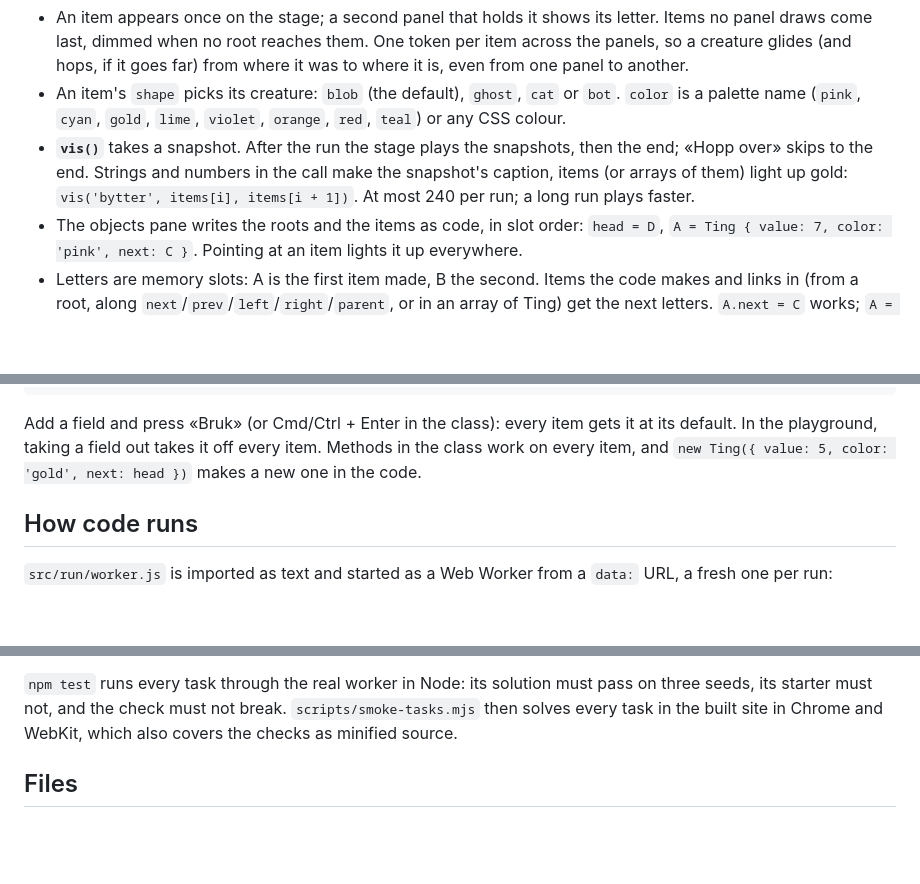
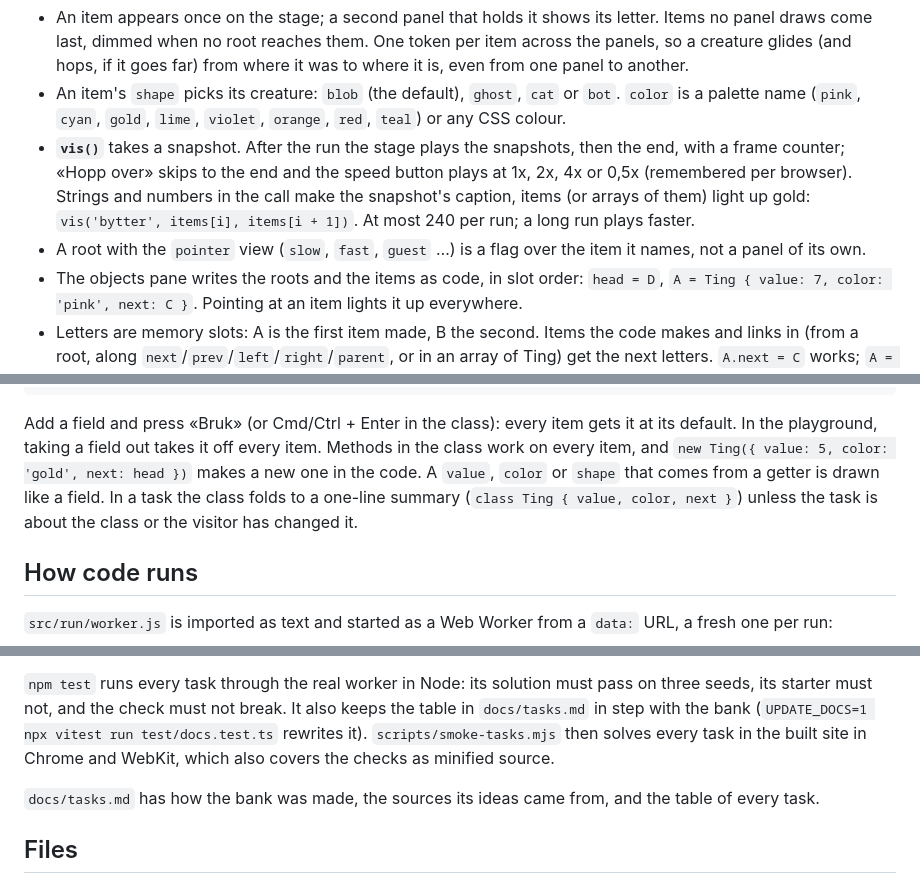
Before and after one commit to phareim/code-kata, a Markdown page: README.md, 3 parts joined by grey strips. Drawn GitHub-style; blank space fills up the shorter version.

Commit message:
README, AGENTS: playback speed, pointer flags, the folded class, docs/tasks.md
Co-Authored-By: Claude Opus 5.5 <noreply@anthropic.com>

```diff
--- a/README.md
+++ b/README.md
@@ -47,9 +47,11 @@ shape:
   far) from where it was to where it is, even from one panel to another.
 - An item's `shape` picks its creature: `blob` (the default), `ghost`, `cat` or `bot`. `color` is a palette name
   (`pink`, `cyan`, `gold`, `lime`, `violet`, `orange`, `red`, `teal`) or any CSS colour.
-- **`vis()`** takes a snapshot. After the run the stage plays the snapshots, then the end; «Hopp over» skips to the
-  end. Strings and numbers in the call make the snapshot's caption, items (or arrays of them) light up gold:
+- **`vis()`** takes a snapshot. After the run the stage plays the snapshots, then the end, with a frame counter;
+  «Hopp over» skips to the end and the speed button plays at 1x, 2x, 4x or 0,5x (remembered per browser). Strings
+  and numbers in the call make the snapshot's caption, items (or arrays of them) light up gold:
   `vis('bytter', items[i], items[i + 1])`. At most 240 per run; a long run plays faster.
+- A root with the `pointer` view (`slow`, `fast`, `guest` …) is a flag over the item it names, not a panel of its own.
 - The objects pane writes the roots and the items as code, in slot order: `head = D`,
   `A = Ting { value: 7, color: 'pink', next: C }`. Pointing at an item lights it up everywhere.
 - Letters are memory slots: A is the first item made, B the second. Items the code makes and links in (from a root,
@@ -76,7 +78,9 @@ class Ting {
 
 Add a field and press «Bruk» (or Cmd/Ctrl + Enter in the class): every item gets it at its default. In the
 playground, taking a field out takes it off every item. Methods in the class work on every item, and
-`new Ting({ value: 5, color: 'gold', next: head })` makes a new one in the code.
+`new Ting({ value: 5, color: 'gold', next: head })` makes a new one in the code. A `value`, `color` or `shape` that
+comes from a getter is drawn like a field. In a task the class folds to a one-line summary
+(`class Ting { value, color, next }`) unless the task is about the class or the visitor has changed it.
 
 ## How code runs
 
@@ -120,8 +124,11 @@ A task is an object in one of the topic files in `src/tasks/` (`types.ts` has th
 - `views`: a view for a root its shape doesn't give away, such as `{ nodes: 'graph' }`.
 
 `npm test` runs every task through the real worker in Node: its solution must pass on three seeds, its starter must
-not, and the check must not break. `scripts/smoke-tasks.mjs` then solves every task in the built site in Chrome and
-WebKit, which also covers the checks as minified source.
+not, and the check must not break. It also keeps the table in `docs/tasks.md` in step with the bank
+(`UPDATE_DOCS=1 npx vitest run test/docs.test.ts` rewrites it). `scripts/smoke-tasks.mjs` then solves every task in
+the built site in Chrome and WebKit, which also covers the checks as minified source.
+
+`docs/tasks.md` has how the bank was made, the sources its ideas came from, and the table of every task.
 
 ## Files
 
```
Also changed, not shown: other parts of README.md (+2 -1 lines), AGENTS.md (+4 -0 lines).
